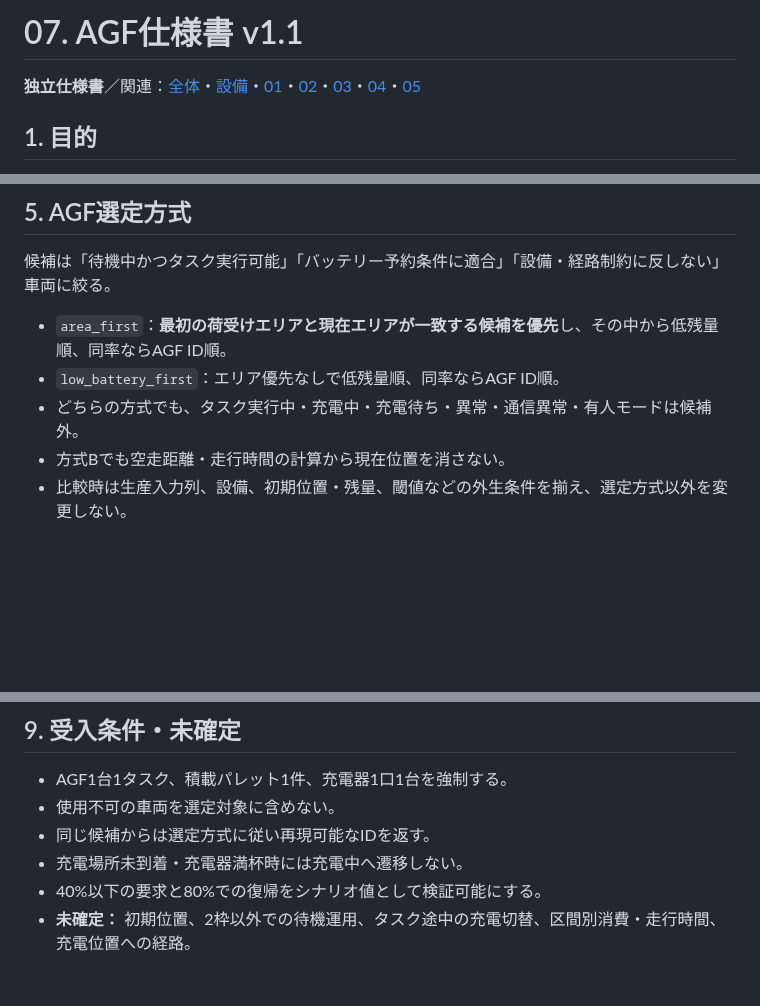
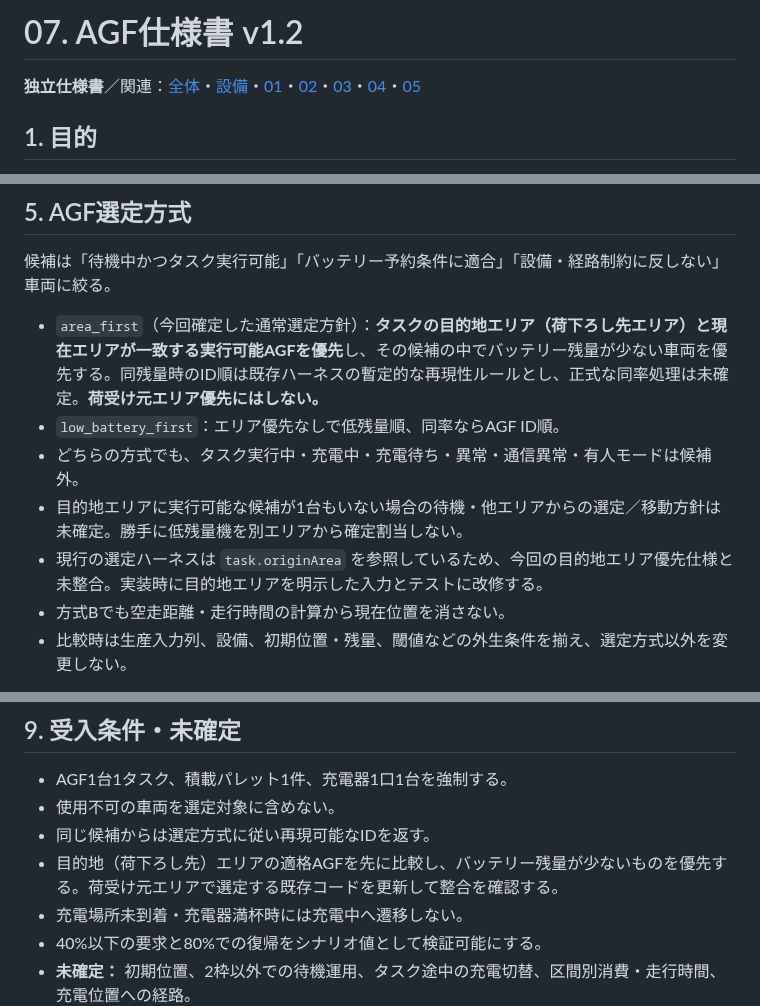
Before and after one commit to zony21/agf-simulator, a Markdown page: docs/specs/07-agf.md, 3 parts joined by grey strips. Drawn GitHub-style; blank space fills up the shorter version.

Commit message:
docs: change primary AGF dispatch preference from pickup area to destination area

```diff
--- a/docs/specs/07-agf.md
+++ b/docs/specs/07-agf.md
@@ -1,4 +1,4 @@
-# 07. AGF仕様書 v1.1
+# 07. AGF仕様書 v1.2
 
 **独立仕様書**／関連：[全体](00-overview.md)・[設備](01-equipment.md)・[01](02-transport-01.md)・[02](03-transport-02.md)・[03](04-transport-03.md)・[04](05-transport-04.md)・[05](06-transport-05.md)
 
@@ -47,9 +47,11 @@ AGFごとのタスク適合性、割当、空走、荷役、積載搬送、位
 
 候補は「待機中かつタスク実行可能」「バッテリー予約条件に適合」「設備・経路制約に反しない」車両に絞る。
 
-- `area_first`：**最初の荷受けエリアと現在エリアが一致する候補を優先**し、その中から低残量順、同率ならAGF ID順。
+- `area_first`（今回確定した通常選定方針）：**タスクの目的地エリア（荷下ろし先エリア）と現在エリアが一致する実行可能AGFを優先**し、その候補の中でバッテリー残量が少ない車両を優先する。同残量時のID順は既存ハーネスの暫定的な再現性ルールとし、正式な同率処理は未確定。**荷受け元エリア優先にはしない。**
 - `low_battery_first`：エリア優先なしで低残量順、同率ならAGF ID順。
 - どちらの方式でも、タスク実行中・充電中・充電待ち・異常・通信異常・有人モードは候補外。
+- 目的地エリアに実行可能な候補が1台もいない場合の待機・他エリアからの選定／移動方針は未確定。勝手に低残量機を別エリアから確定割当しない。
+- 現行の選定ハーネスは `task.originArea` を参照しているため、今回の目的地エリア優先仕様と未整合。実装時に目的地エリアを明示した入力とテストに改修する。
 - 方式Bでも空走距離・走行時間の計算から現在位置を消さない。
 - 比較時は生産入力列、設備、初期位置・残量、閾値などの外生条件を揃え、選定方式以外を変更しない。
 
@@ -87,6 +89,7 @@ AGFごとのタスク適合性、割当、空走、荷役、積載搬送、位
 - AGF1台1タスク、積載パレット1件、充電器1口1台を強制する。
 - 使用不可の車両を選定対象に含めない。
 - 同じ候補からは選定方式に従い再現可能なIDを返す。
+- 目的地（荷下ろし先）エリアの適格AGFを先に比較し、バッテリー残量が少ないものを優先する。荷受け元エリアで選定する既存コードを更新して整合を確認する。
 - 充電場所未到着・充電器満杯時には充電中へ遷移しない。
 - 40%以下の要求と80%での復帰をシナリオ値として検証可能にする。
 - **未確定：** 初期位置、2枠以外での待機運用、タスク途中の充電切替、区間別消費・走行時間、充電位置への経路。
```
